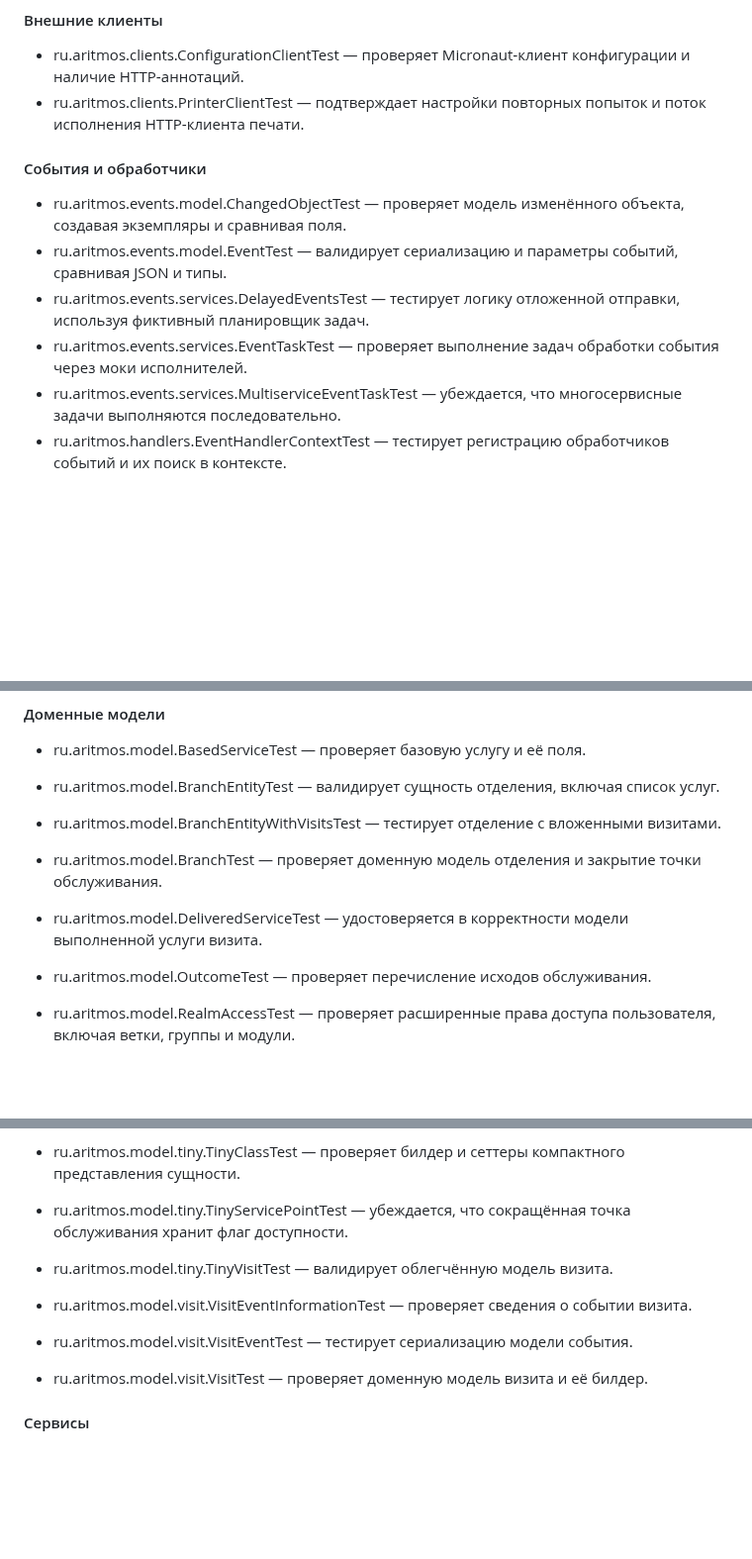
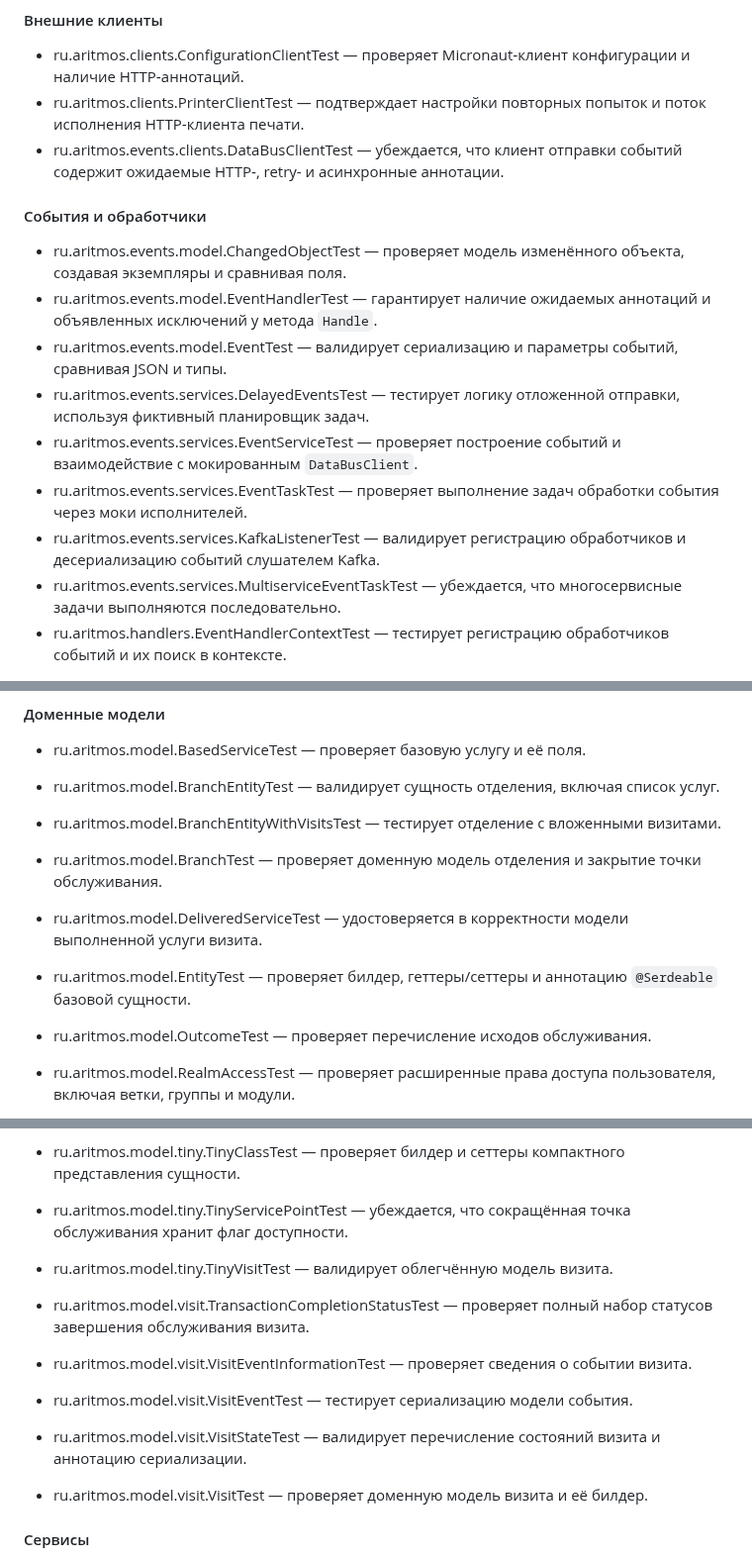
Before and after one commit to psokolov25/VisitManager, a Markdown page: README.md, 3 parts joined by grey strips. Shown at 99% size. Rendered like a GitHub page; blank space fills up the shorter version.

```diff
--- a/README.md
+++ b/README.md
@@ -443,12 +447,16 @@ JAVA_TOOL_OPTIONS='-Djava.net.preferIPv4Stack=true' mvn -s .mvn/settings.xml tes
 #### Внешние клиенты
 - ru.aritmos.clients.ConfigurationClientTest — проверяет Micronaut‑клиент конфигурации и наличие HTTP‑аннотаций.
 - ru.aritmos.clients.PrinterClientTest — подтверждает настройки повторных попыток и поток исполнения HTTP‑клиента печати.
+- ru.aritmos.events.clients.DataBusClientTest — убеждается, что клиент отправки событий содержит ожидаемые HTTP‑, retry- и асинхронные аннотации.
 
 #### События и обработчики
 - ru.aritmos.events.model.ChangedObjectTest — проверяет модель изменённого объекта, создавая экземпляры и сравнивая поля.
+- ru.aritmos.events.model.EventHandlerTest — гарантирует наличие ожидаемых аннотаций и объявленных исключений у метода `Handle`.
 - ru.aritmos.events.model.EventTest — валидирует сериализацию и параметры событий, сравнивая JSON и типы.
 - ru.aritmos.events.services.DelayedEventsTest — тестирует логику отложенной отправки, используя фиктивный планировщик задач.
+- ru.aritmos.events.services.EventServiceTest — проверяет построение событий и взаимодействие с мокированным `DataBusClient`.
 - ru.aritmos.events.services.EventTaskTest — проверяет выполнение задач обработки события через моки исполнителей.
+- ru.aritmos.events.services.KafkaListenerTest — валидирует регистрацию обработчиков и десериализацию событий слушателем Kafka.
 - ru.aritmos.events.services.MultiserviceEventTaskTest — убеждается, что многосервисные задачи выполняются последовательно.
 - ru.aritmos.handlers.EventHandlerContextTest — тестирует регистрацию обработчиков событий и их поиск в контексте.
 
@@ -466,6 +474,7 @@ JAVA_TOOL_OPTIONS='-Djava.net.preferIPv4Stack=true' mvn -s .mvn/settings.xml tes
 - ru.aritmos.model.BranchEntityWithVisitsTest — тестирует отделение с вложенными визитами.
 - ru.aritmos.model.BranchTest — проверяет доменную модель отделения и закрытие точки обслуживания.
 - ru.aritmos.model.DeliveredServiceTest — удостоверяется в корректности модели выполненной услуги визита.
+- ru.aritmos.model.EntityTest — проверяет билдер, геттеры/сеттеры и аннотацию `@Serdeable` базовой сущности.
 - ru.aritmos.model.OutcomeTest — проверяет перечисление исходов обслуживания.
 - ru.aritmos.model.RealmAccessTest — проверяет расширенные права доступа пользователя, включая ветки, группы и модули.
 - ru.aritmos.model.QueueTest — проверяет модель очереди и её конструкторы.
@@ -502,8 +512,10 @@ JAVA_TOOL_OPTIONS='-Djava.net.preferIPv4Stack=true' mvn -s .mvn/settings.xml tes
 - ru.aritmos.model.tiny.TinyServicePointTest — убеждается, что сокращённая точка обслуживания хранит флаг доступности.
 
 - ru.aritmos.model.tiny.TinyVisitTest — валидирует облегчённую модель визита.
+- ru.aritmos.model.visit.TransactionCompletionStatusTest — проверяет полный набор статусов завершения обслуживания визита.
 - ru.aritmos.model.visit.VisitEventInformationTest — проверяет сведения о событии визита.
 - ru.aritmos.model.visit.VisitEventTest — тестирует сериализацию модели события.
+- ru.aritmos.model.visit.VisitStateTest — валидирует перечисление состояний визита и аннотацию сериализации.
 - ru.aritmos.model.visit.VisitTest — проверяет доменную модель визита и её билдер.
 
 #### Сервисы
```
Also changed, not shown: other parts of README.md (+22 -16 lines).
